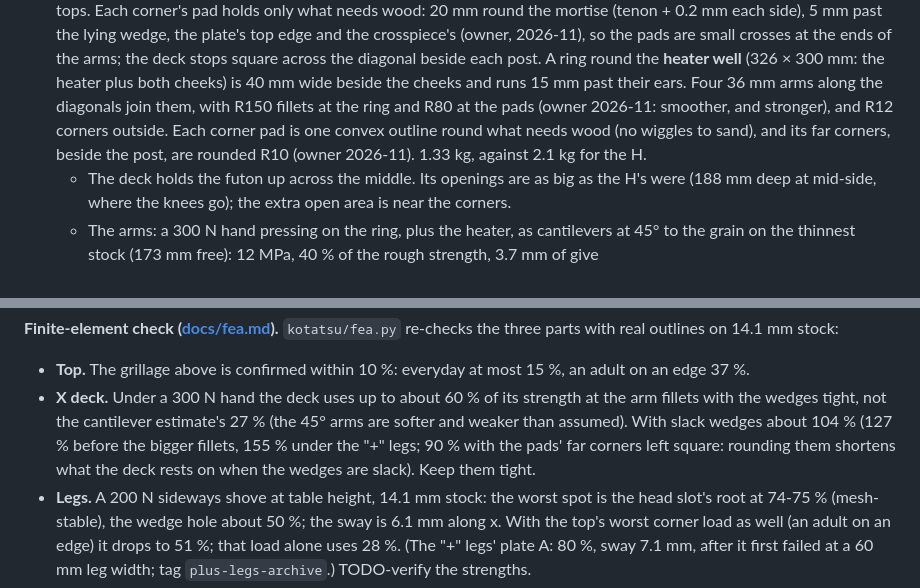
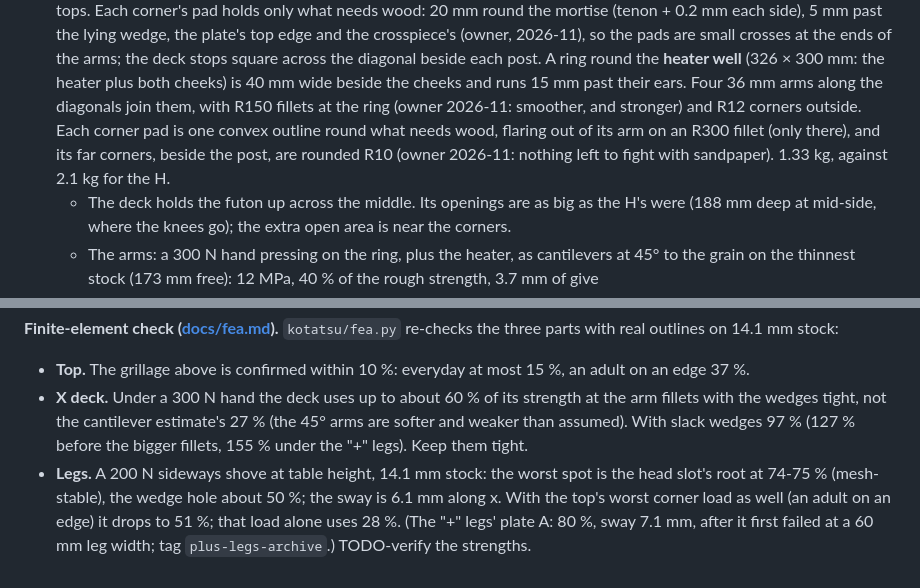
Before and after one commit to cv/kotatsu, a Markdown page: PLAN.md, 2 parts joined by grey strips. Drawn GitHub-style.

```diff
--- a/PLAN.md
+++ b/PLAN.md
@@ -58,9 +58,9 @@ and anything I haven't confirmed yet is marked **TODO-verify**.
   0.2 mm each side), 5 mm past the lying wedge, the plate's top edge and the crosspiece's (owner, 2026-11), so the
   pads are small crosses at the ends of the arms; the deck stops square across the diagonal beside each post. A ring round the **heater well** (326 × 300 mm: the heater plus
   both cheeks) is 40 mm wide beside the cheeks and runs 15 mm past their ears. Four 36 mm arms along the
-  diagonals join them, with R150 fillets at the ring and R80 at the pads (owner 2026-11: smoother, and stronger), and R12 corners outside.
-  Each corner pad is one convex outline round what needs wood (no wiggles to sand), and its far corners, beside
-  the post, are rounded R10 (owner 2026-11). 1.33 kg,
+  diagonals join them, with R150 fillets at the ring (owner 2026-11: smoother, and stronger) and R12 corners outside. Each corner pad is
+  one convex outline round what needs wood, flaring out of its arm on an R300 fillet (only there), and its far
+  corners, beside the post, are rounded R10 (owner 2026-11: nothing left to fight with sandpaper). 1.33 kg,
   against 2.1 kg for the H.
   - The deck holds the futon up across the middle. Its openings are as big as the H's were (188 mm deep
     at mid-side, where the knees go); the extra open area is near the corners.
@@ -143,8 +143,7 @@ three parts with real outlines on 14.1 mm stock:
 - **Top.** The grillage above is confirmed within 10 %: everyday at most 15 %, an adult on an edge 37 %.
 - **X deck.** Under a 300 N hand the deck uses up to about 60 % of its strength at the arm fillets with the
   wedges tight, not the cantilever estimate's 27 % (the 45° arms are softer and weaker than assumed). With
-  slack wedges about 104 % (127 % before the bigger fillets, 155 % under the "+" legs; 90 % with the pads' far corners
-  left square: rounding them shortens what the deck rests on when the wedges are slack). Keep them tight.
+  slack wedges 97 % (127 % before the bigger fillets, 155 % under the "+" legs). Keep them tight.
 - **Legs.** A 200 N sideways shove at table height, 14.1 mm stock: the worst spot is the head slot's root at
   74-75 % (mesh-stable), the wedge hole about 50 %; the sway is 6.1 mm along x. With the top's worst corner load
   as well (an adult on an edge) it drops to 51 %; that load alone uses 28 %. (The "+" legs' plate A: 80 %, sway 7.1 mm, after it first failed
```
Also changed, not shown: README.md (+3 -3 lines), docs/fea.md (+1 -1 lines), docs/img/v2-parts.png, docs/img/v2-storage.png.
